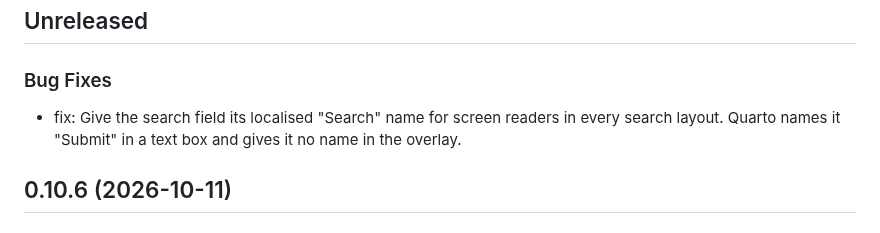
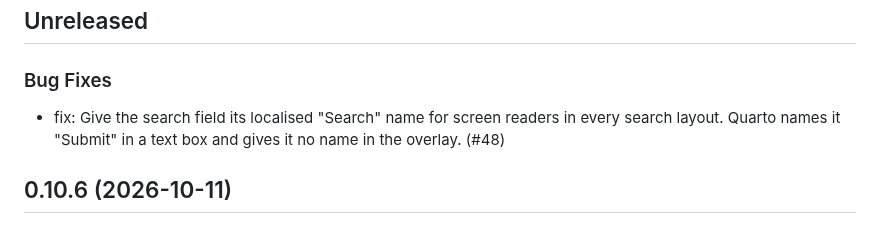
Before and after one commit to mcanouil/quarto-atelier, a Markdown page: CHANGELOG.md, the part around the change. Drawn GitHub-style.

Commit message:
docs: add the pull request reference to the changelog

```diff
--- a/CHANGELOG.md
+++ b/CHANGELOG.md
@@ -4,7 +4,7 @@
 
 ### Bug Fixes
 
-- fix: Give the search field its localised "Search" name for screen readers in every search layout. Quarto names it "Submit" in a text box and gives it no name in the overlay.
+- fix: Give the search field its localised "Search" name for screen readers in every search layout. Quarto names it "Submit" in a text box and gives it no name in the overlay. (#48)
 
 ## 0.10.6 (2026-10-11)
 
```
